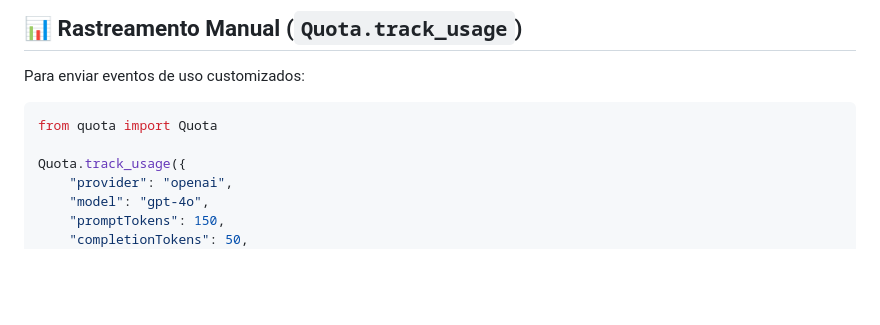
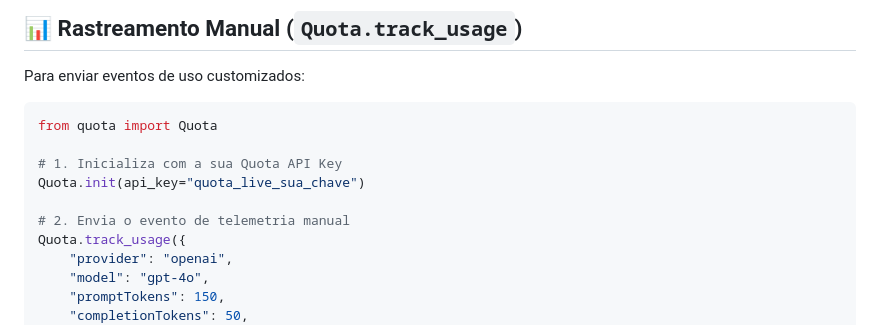
Before and after one commit to CHenriqueRibeiro/quota, a Markdown page: sdks/python/README.md, the part around the change. Drawn GitHub-style; blank space fills up the shorter version.

````diff
--- a/sdks/python/README.md
+++ b/sdks/python/README.md
@@ -214,6 +214,10 @@ Para enviar eventos de uso customizados:
 ```python
 from quota import Quota
 
+# 1. Inicializa com a sua Quota API Key
+Quota.init(api_key="quota_live_sua_chave")
+
+# 2. Envia o evento de telemetria manual
 Quota.track_usage({
     "provider": "openai",
     "model": "gpt-4o",
````
Also changed, not shown: sdks/js/README.md (+4 -0 lines).
